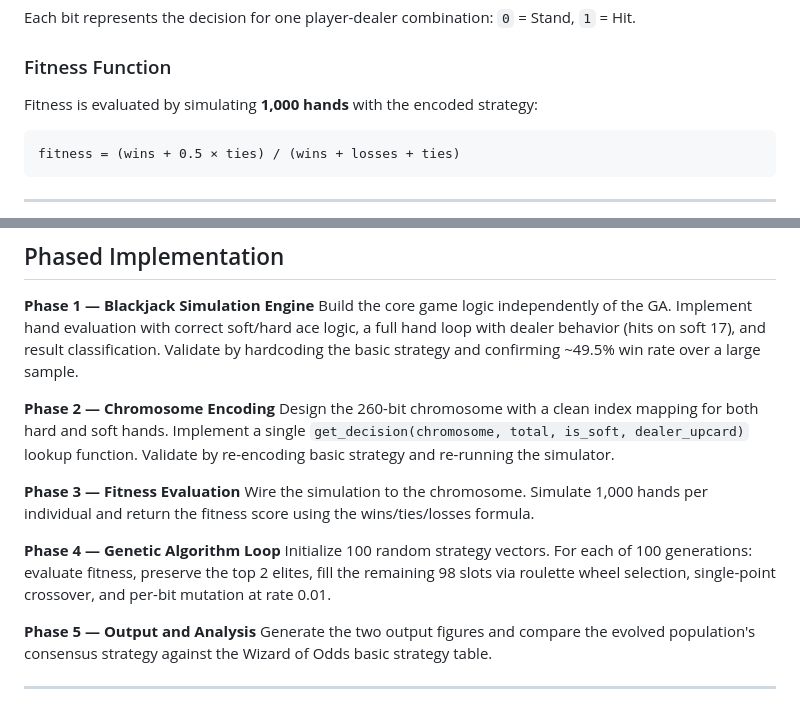
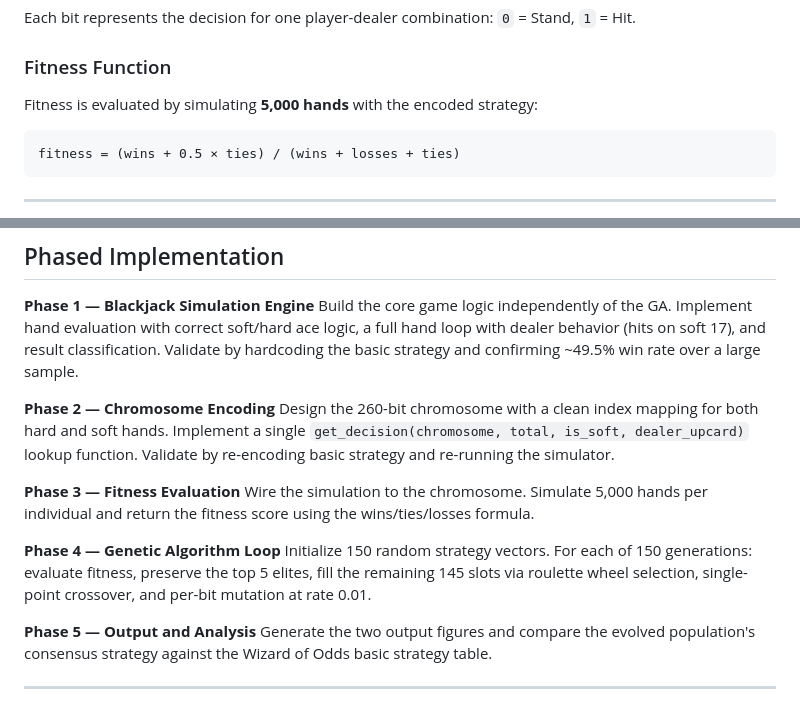
Before and after one commit to SydneyEckstein/CMS_430, a Markdown page: README.md, 2 parts joined by grey strips. Rendered like a GitHub page.

Commit message:
Update README to reflect current GA parameters
Sync documented values with blackjack_ga.py constants:
- Hands per fitness eval: 1,000 → 5,000
- Population size: 100 → 150
- Generations: 100 → 150
- Elite count: top 2 → top 5
- Remaining slots: 98 → 145

Co-Authored-By: Claude Sonnet 4.6 <noreply@anthropic.com>

````diff
--- a/README.md
+++ b/README.md
@@ -52,7 +52,7 @@ Each bit represents the decision for one player-dealer combination: `0` = Stand,
 
 ### Fitness Function
 
-Fitness is evaluated by simulating **1,000 hands** with the encoded strategy:
+Fitness is evaluated by simulating **5,000 hands** with the encoded strategy:
 
 ```
 fitness = (wins + 0.5 × ties) / (wins + losses + ties)
@@ -69,10 +69,10 @@ Build the core game logic independently of the GA. Implement hand evaluation wit
 Design the 260-bit chromosome with a clean index mapping for both hard and soft hands. Implement a single `get_decision(chromosome, total, is_soft, dealer_upcard)` lookup function. Validate by re-encoding basic strategy and re-running the simulator.
 
 **Phase 3 — Fitness Evaluation**
-Wire the simulation to the chromosome. Simulate 1,000 hands per individual and return the fitness score using the wins/ties/losses formula.
+Wire the simulation to the chromosome. Simulate 5,000 hands per individual and return the fitness score using the wins/ties/losses formula.
 
 **Phase 4 — Genetic Algorithm Loop**
-Initialize 100 random strategy vectors. For each of 100 generations: evaluate fitness, preserve the top 2 elites, fill the remaining 98 slots via roulette wheel selection, single-point crossover, and per-bit mutation at rate 0.01.
+Initialize 150 random strategy vectors. For each of 150 generations: evaluate fitness, preserve the top 5 elites, fill the remaining 145 slots via roulette wheel selection, single-point crossover, and per-bit mutation at rate 0.01.
 
 **Phase 5 — Output and Analysis**
 Generate the two output figures and compare the evolved population's consensus strategy against the Wizard of Odds basic strategy table.
````
